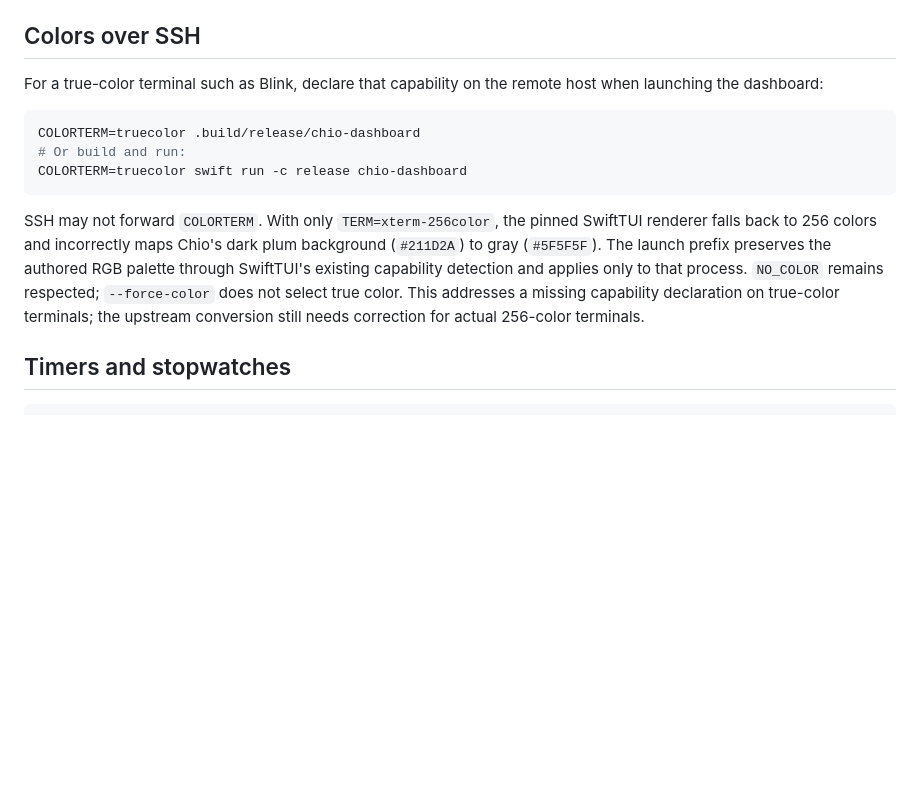
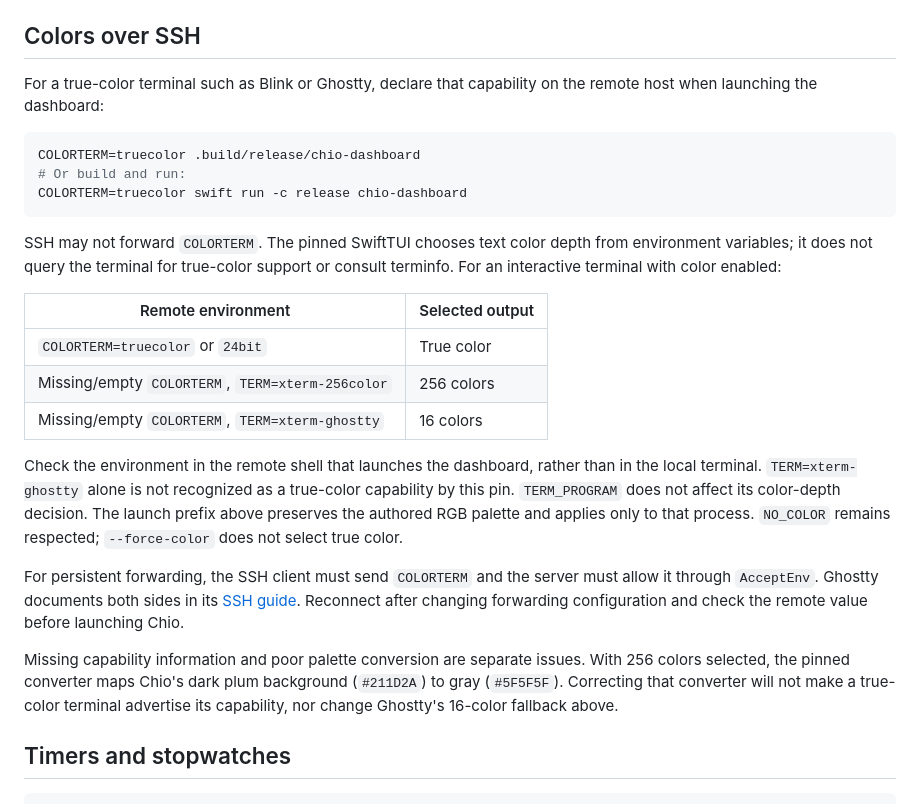
Before and after one commit to echoz/Chio, a Markdown page: Docs/Examples.md, the part around the change. Rendered like a GitHub page; blank space fills up the shorter version.

````diff
--- a/Docs/Examples.md
+++ b/Docs/Examples.md
@@ -323,8 +323,8 @@ Use `--forms --snapshot` for a deterministic initial frame.
 
 ## Colors over SSH
 
-For a true-color terminal such as Blink, declare that capability on the remote
-host when launching the dashboard:
+For a true-color terminal such as Blink or Ghostty, declare that capability on
+the remote host when launching the dashboard:
 
 ```sh
 COLORTERM=truecolor .build/release/chio-dashboard
@@ -332,13 +332,32 @@ COLORTERM=truecolor .build/release/chio-dashboard
 COLORTERM=truecolor swift run -c release chio-dashboard
 ```
 
-SSH may not forward `COLORTERM`. With only `TERM=xterm-256color`, the pinned
-SwiftTUI renderer falls back to 256 colors and incorrectly maps Chio's dark plum
-background (`#211D2A`) to gray (`#5F5F5F`). The launch prefix preserves the authored
-RGB palette through SwiftTUI's existing capability detection and applies only to
-that process. `NO_COLOR` remains respected; `--force-color` does not select true
-color. This addresses a missing capability declaration on true-color terminals;
-the upstream conversion still needs correction for actual 256-color terminals.
+SSH may not forward `COLORTERM`. The pinned SwiftTUI chooses text color depth
+from environment variables; it does not query the terminal for true-color support
+or consult terminfo. For an interactive terminal with color enabled:
+
+| Remote environment | Selected output |
+| --- | --- |
+| `COLORTERM=truecolor` or `24bit` | True color |
+| Missing/empty `COLORTERM`, `TERM=xterm-256color` | 256 colors |
+| Missing/empty `COLORTERM`, `TERM=xterm-ghostty` | 16 colors |
+
+Check the environment in the remote shell that launches the dashboard, rather
+than in the local terminal. `TERM=xterm-ghostty` alone is not recognized as a
+true-color capability by this pin. `TERM_PROGRAM` does not affect its color-depth
+decision. The launch prefix above preserves the authored RGB palette and applies
+only to that process. `NO_COLOR` remains respected; `--force-color` does not select
+true color.
+
+For persistent forwarding, the SSH client must send `COLORTERM` and the server
+must allow it through `AcceptEnv`. Ghostty documents both sides in its
+[SSH guide](https://ghostty.org/docs/features/ssh). Reconnect after changing
+forwarding configuration and check the remote value before launching Chio.
+
+Missing capability information and poor palette conversion are separate issues.
+With 256 colors selected, the pinned converter maps Chio's dark plum background
+(`#211D2A`) to gray (`#5F5F5F`). Correcting that converter will not make a true-color
+terminal advertise its capability, nor change Ghostty's 16-color fallback above.
 
 ## Timers and stopwatches
 
````
Also changed, not shown: Docs/Design.md (+9 -5 lines), Docs/Plan.md (+10 -0 lines).
